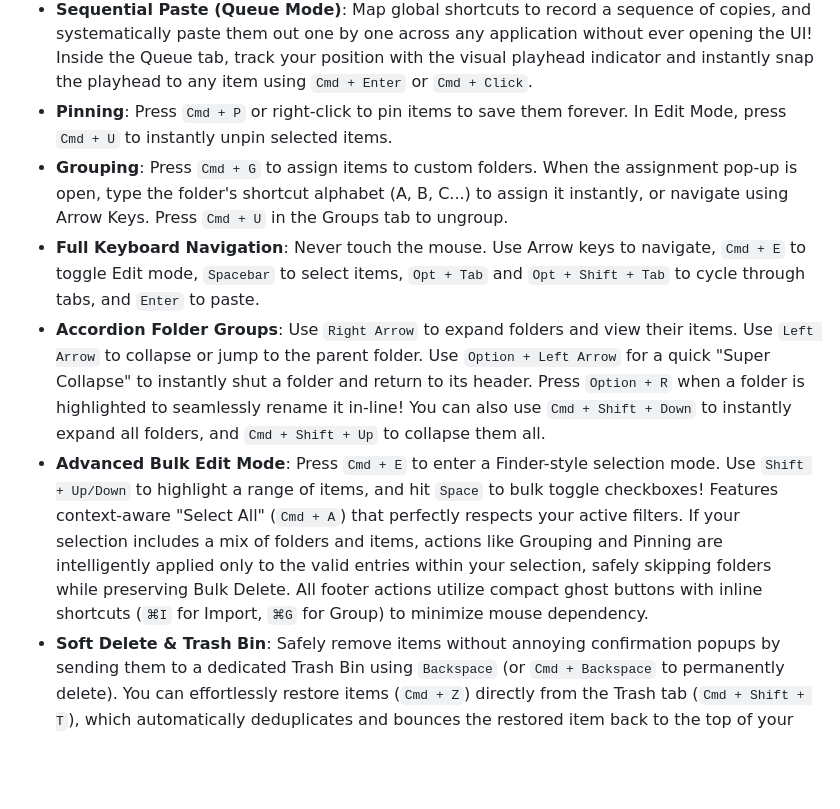
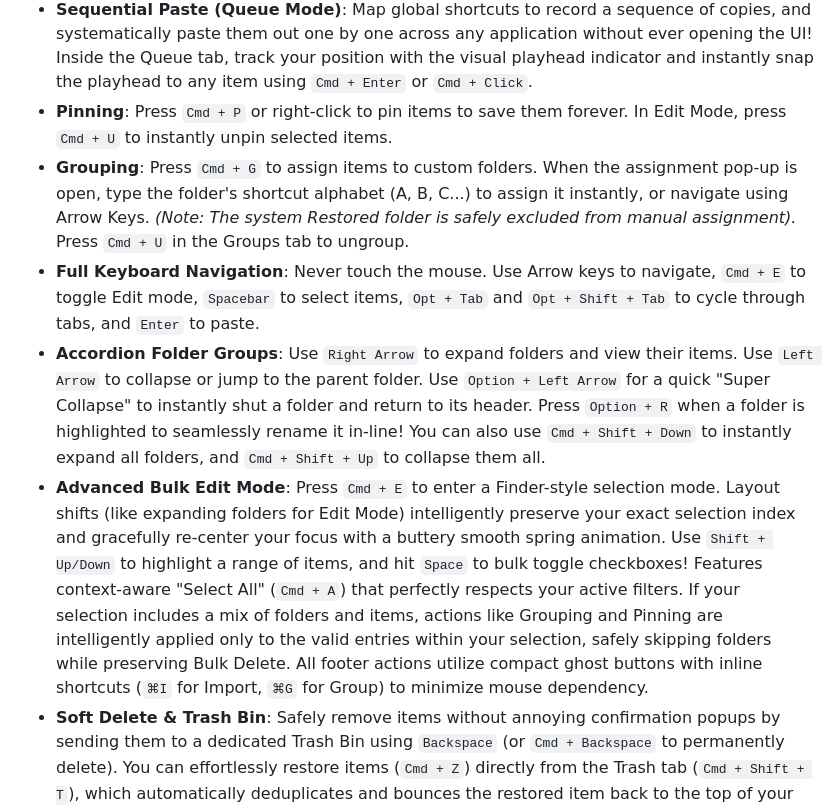
Before and after one commit to svr-s/copym8, a Markdown page: README.md, the part around the change. Drawn GitHub-style; blank space fills up the shorter version.

Commit message:
docs: capture recent ui fixes for Esc cancellation, layout stability in Edit Mode, and Restored folder shortcut exclusion

```diff
--- a/README.md
+++ b/README.md
@@ -15,10 +15,10 @@ CopyM8 is a modern, buttery-smooth, and lightweight clipboard manager built nati
 - **Live Search & Re-indexing**: Search by text *or* source application. Includes a streamlined search bar UI with integrated clear functionality. The `1-0` quick-paste keyboard shortcuts dynamically re-index to map perfectly to your filtered search results.
 - **Sequential Paste (Queue Mode)**: Map global shortcuts to record a sequence of copies, and systematically paste them out one by one across any application without ever opening the UI! Inside the Queue tab, track your position with the visual playhead indicator and instantly snap the playhead to any item using `Cmd + Enter` or `Cmd + Click`.
 - **Pinning**: Press `Cmd + P` or right-click to pin items to save them forever. In Edit Mode, press `Cmd + U` to instantly unpin selected items.
-- **Grouping**: Press `Cmd + G` to assign items to custom folders. When the assignment pop-up is open, type the folder's shortcut alphabet (A, B, C...) to assign it instantly, or navigate using Arrow Keys. Press `Cmd + U` in the Groups tab to ungroup.
+- **Grouping**: Press `Cmd + G` to assign items to custom folders. When the assignment pop-up is open, type the folder's shortcut alphabet (A, B, C...) to assign it instantly, or navigate using Arrow Keys. *(Note: The system Restored folder is safely excluded from manual assignment).* Press `Cmd + U` in the Groups tab to ungroup.
 - **Full Keyboard Navigation**: Never touch the mouse. Use Arrow keys to navigate, `Cmd + E` to toggle Edit mode, `Spacebar` to select items, `Opt + Tab` and `Opt + Shift + Tab` to cycle through tabs, and `Enter` to paste.
 - **Accordion Folder Groups**: Use `Right Arrow` to expand folders and view their items. Use `Left Arrow` to collapse or jump to the parent folder. Use `Option + Left Arrow` for a quick "Super Collapse" to instantly shut a folder and return to its header. Press `Option + R` when a folder is highlighted to seamlessly rename it in-line! You can also use `Cmd + Shift + Down` to instantly expand all folders, and `Cmd + Shift + Up` to collapse them all.
-- **Advanced Bulk Edit Mode**: Press `Cmd + E` to enter a Finder-style selection mode. Use `Shift + Up/Down` to highlight a range of items, and hit `Space` to bulk toggle checkboxes! Features context-aware "Select All" (`Cmd + A`) that perfectly respects your active filters. If your selection includes a mix of folders and items, actions like Grouping and Pinning are intelligently applied only to the valid entries within your selection, safely skipping folders while preserving Bulk Delete. All footer actions utilize compact ghost buttons with inline shortcuts (`⌘I` for Import, `⌘G` for Group) to minimize mouse dependency.
+- **Advanced Bulk Edit Mode**: Press `Cmd + E` to enter a Finder-style selection mode. Layout shifts (like expanding folders for Edit Mode) intelligently preserve your exact selection index and gracefully re-center your focus with a buttery smooth spring animation. Use `Shift + Up/Down` to highlight a range of items, and hit `Space` to bulk toggle checkboxes! Features context-aware "Select All" (`Cmd + A`) that perfectly respects your active filters. If your selection includes a mix of folders and items, actions like Grouping and Pinning are intelligently applied only to the valid entries within your selection, safely skipping folders while preserving Bulk Delete. All footer actions utilize compact ghost buttons with inline shortcuts (`⌘I` for Import, `⌘G` for Group) to minimize mouse dependency.
 - **Soft Delete & Trash Bin**: Safely remove items without annoying confirmation popups by sending them to a dedicated Trash Bin using `Backspace` (or `Cmd + Backspace` to permanently delete). You can effortlessly restore items (`Cmd + Z`) directly from the Trash tab (`Cmd + Shift + T`), which automatically deduplicates and bounces the restored item back to the top of your active history while retaining its original pinned state or grouping! Features compact inline shortcut buttons for quick actions (`Restore ⌘Z`, `Delete ⌘⌫`, and `Empty ⇧⌘⌫`).
 - **Strict Reorder Mode**: Enter dedicated Reorder Mode to seamlessly reorder items (or whole folders!) using `Cmd + Up/Down`. Reordering intelligently scopes to your active search filters or specific folder contents. You can also freeze specific items at the top while sorting using the `Freeze Top ⌃F` shortcut field! To maintain focus and prevent accidental changes during rapid reordering, mouse interactions and peripheral controls (like Tabs, Search, Settings, and Trash) are intentionally locked out. The streamlined footer removes unnecessary buttons (like Cancel) to maximize layout breathing room.
 - **Cloud Sync & Cross-Device Import**: Keep your clipboard synchronized across multiple Macs using any cloud folder (iCloud, Dropbox, Google Drive). CopyM8 intelligently detects other devices on the same sync network and allows you to seamlessly view remote clipboards (with safe, read-only guardrails). Features a unified **Cloud Copy** system that natively syncs Text, Images, and Files across devices using an atomic FIFO eviction logic based on your custom storage configurations. You can natively browse folders on remote devices as if they were local! Press `Cmd + I` to effortlessly import remote items directly into your local machine, featuring smart deduplication that progressively enhances local metadata and skips existing Cloud Copy entries without duplicating items! Press `Cmd + Shift + D` to open the custom Device Switcher pop-up.
```
Also changed, not shown: SHORTCUTS.md (+1 -1 lines).
